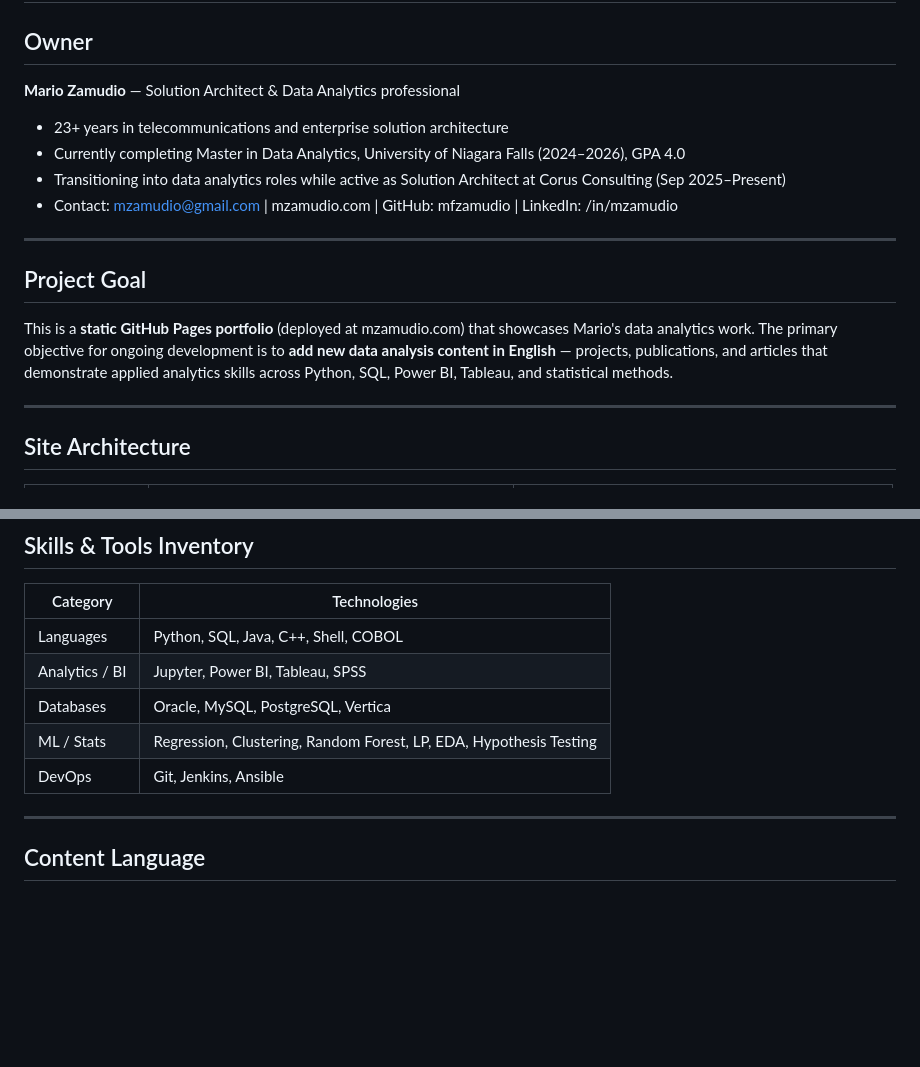
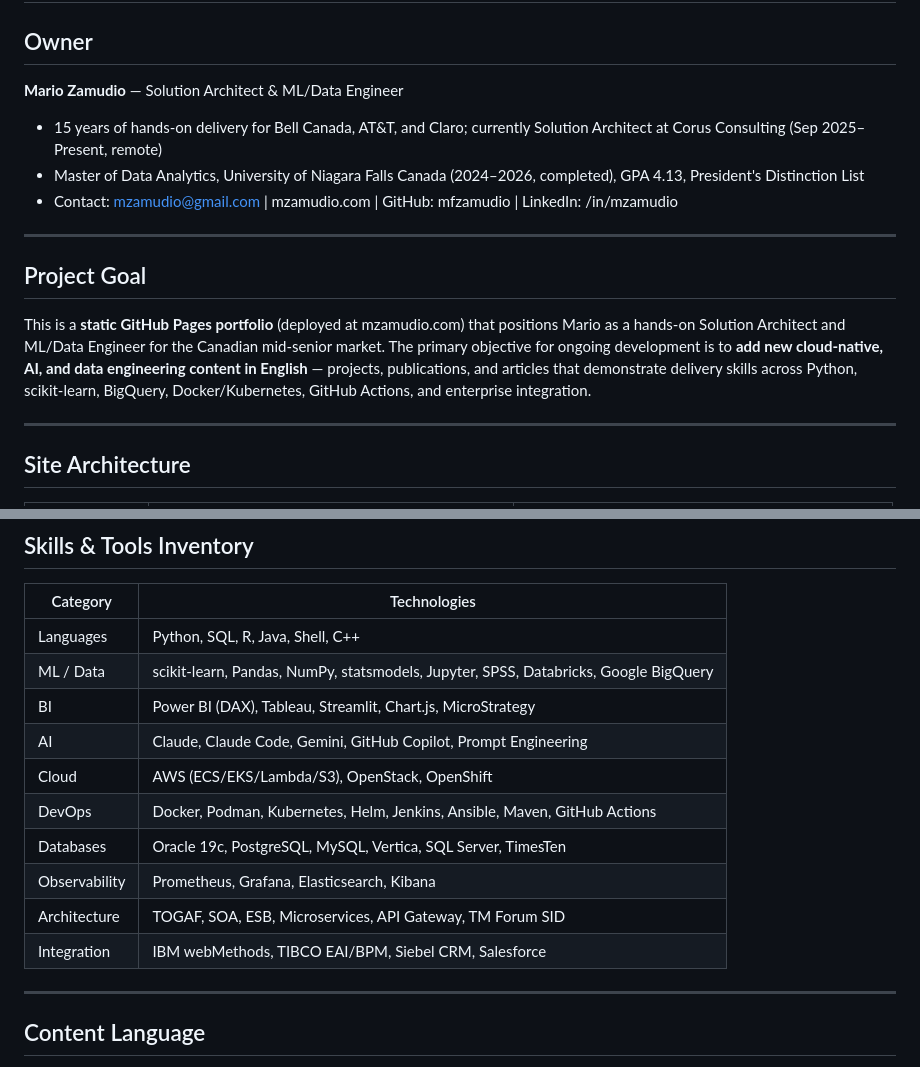
Before and after one commit to mfzamudio/mfzamudio.github.io, a Markdown page: CLAUDE.md, 2 parts joined by grey strips. Rendered like a GitHub page; blank space fills up the shorter version.

```diff
--- a/CLAUDE.md
+++ b/CLAUDE.md
@@ -2,17 +2,16 @@
 
 ## Owner
 
-**Mario Zamudio** — Solution Architect & Data Analytics professional
-- 23+ years in telecommunications and enterprise solution architecture
-- Currently completing Master in Data Analytics, University of Niagara Falls (2024–2026), GPA 4.0
-- Transitioning into data analytics roles while active as Solution Architect at Corus Consulting (Sep 2025–Present)
+**Mario Zamudio** — Solution Architect & ML/Data Engineer
+- 15 years of hands-on delivery for Bell Canada, AT&T, and Claro; currently Solution Architect at Corus Consulting (Sep 2025–Present, remote)
+- Master of Data Analytics, University of Niagara Falls Canada (2024–2026, completed), GPA 4.13, President's Distinction List
 - Contact: mzamudio@gmail.com | mzamudio.com | GitHub: mfzamudio | LinkedIn: /in/mzamudio
 
 ---
 
 ## Project Goal
 
-This is a **static GitHub Pages portfolio** (deployed at mzamudio.com) that showcases Mario's data analytics work. The primary objective for ongoing development is to **add new data analysis content in English** — projects, publications, and articles that demonstrate applied analytics skills across Python, SQL, Power BI, Tableau, and statistical methods.
+This is a **static GitHub Pages portfolio** (deployed at mzamudio.com) that positions Mario as a hands-on Solution Architect and ML/Data Engineer for the Canadian mid-senior market. The primary objective for ongoing development is to **add new cloud-native, AI, and data engineering content in English** — projects, publications, and articles that demonstrate delivery skills across Python, scikit-learn, BigQuery, Docker/Kubernetes, GitHub Actions, and enterprise integration.
 
 ---
 
@@ -119,11 +118,16 @@ Bicycle Store SQL, Bus Scheduling Optimization (LP), Sales Modeling DAX, Iris Da
 
 | Category | Technologies |
 |---|---|
-| Languages | Python, SQL, Java, C++, Shell, COBOL |
-| Analytics / BI | Jupyter, Power BI, Tableau, SPSS |
-| Databases | Oracle, MySQL, PostgreSQL, Vertica |
-| ML / Stats | Regression, Clustering, Random Forest, LP, EDA, Hypothesis Testing |
-| DevOps | Git, Jenkins, Ansible |
+| Languages | Python, SQL, R, Java, Shell, C++ |
+| ML / Data | scikit-learn, Pandas, NumPy, statsmodels, Jupyter, SPSS, Databricks, Google BigQuery |
+| BI | Power BI (DAX), Tableau, Streamlit, Chart.js, MicroStrategy |
+| AI | Claude, Claude Code, Gemini, GitHub Copilot, Prompt Engineering |
+| Cloud | AWS (ECS/EKS/Lambda/S3), OpenStack, OpenShift |
+| DevOps | Docker, Podman, Kubernetes, Helm, Jenkins, Ansible, Maven, GitHub Actions |
+| Databases | Oracle 19c, PostgreSQL, MySQL, Vertica, SQL Server, TimesTen |
+| Observability | Prometheus, Grafana, Elasticsearch, Kibana |
+| Architecture | TOGAF, SOA, ESB, Microservices, API Gateway, TM Forum SID |
+| Integration | IBM webMethods, TIBCO EAI/BPM, Siebel CRM, Salesforce |
 
 ---
 
```
Also changed, not shown: README.md (+62 -79 lines).
